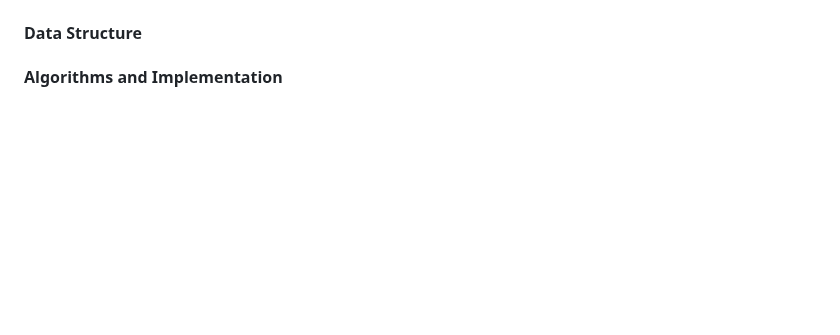
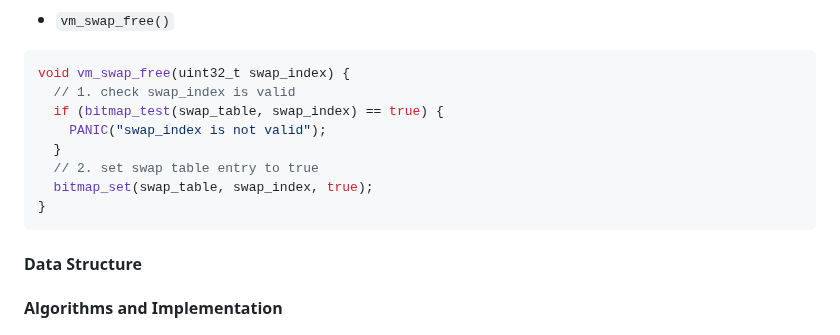
Before and after one commit to happyhappy-jun/CSED312-pintos, a Markdown page: docs/p3/p3.md, the part around one of its changes. Drawn GitHub-style; blank space fills up the shorter version.

````diff
--- a/docs/p3/p3.md
+++ b/docs/p3/p3.md
@@ -314,3 +374,14 @@ page 부족은 eviction을 통해 해결할 수 있지만, 여전히 실행하
+- `vm_swap_free()`
+```c
+void vm_swap_free(uint32_t swap_index) {
+  // 1. check swap_index is valid
+  if (bitmap_test(swap_table, swap_index) == true) {
+    PANIC("swap_index is not valid");
+  }
+  // 2. set swap table entry to true
+  bitmap_set(swap_table, swap_index, true);
+}
+```
 
 #### Data Structure
 
````
Also changed, not shown: other parts of docs/p3/p3.md (+60 -0 lines).
